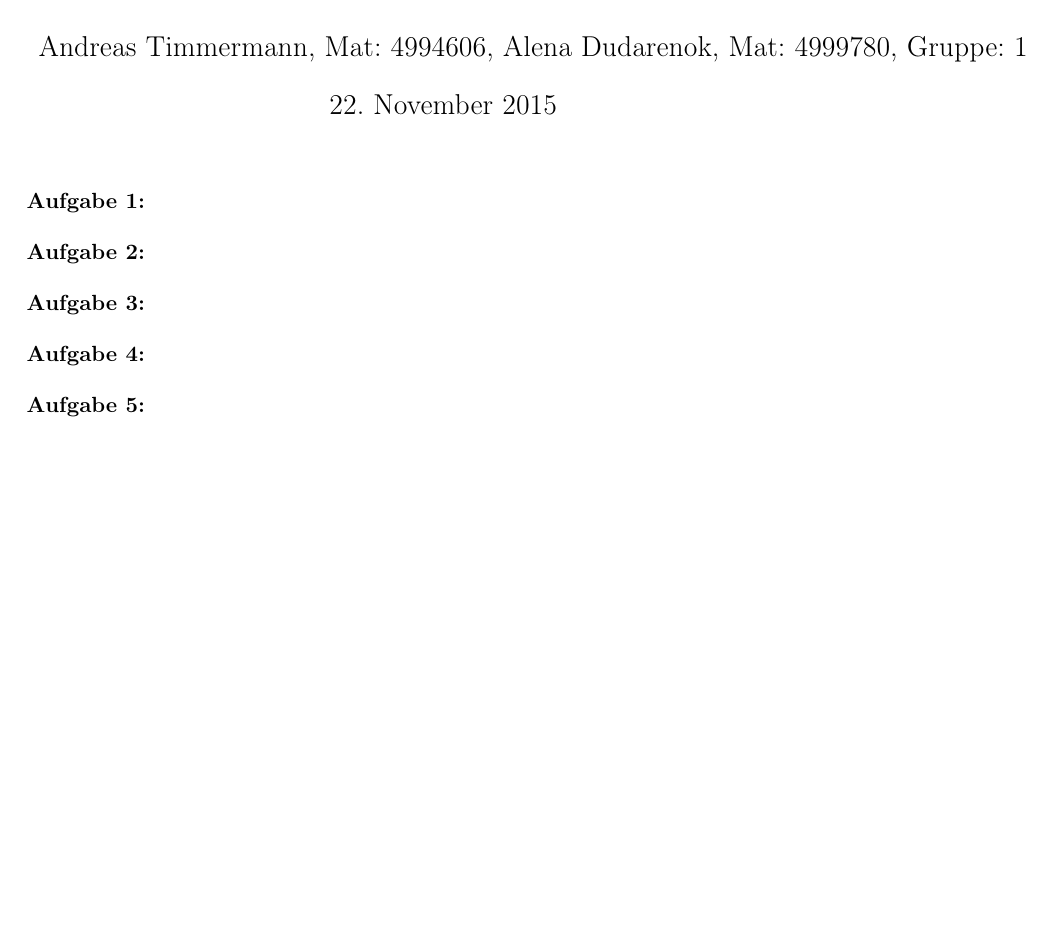
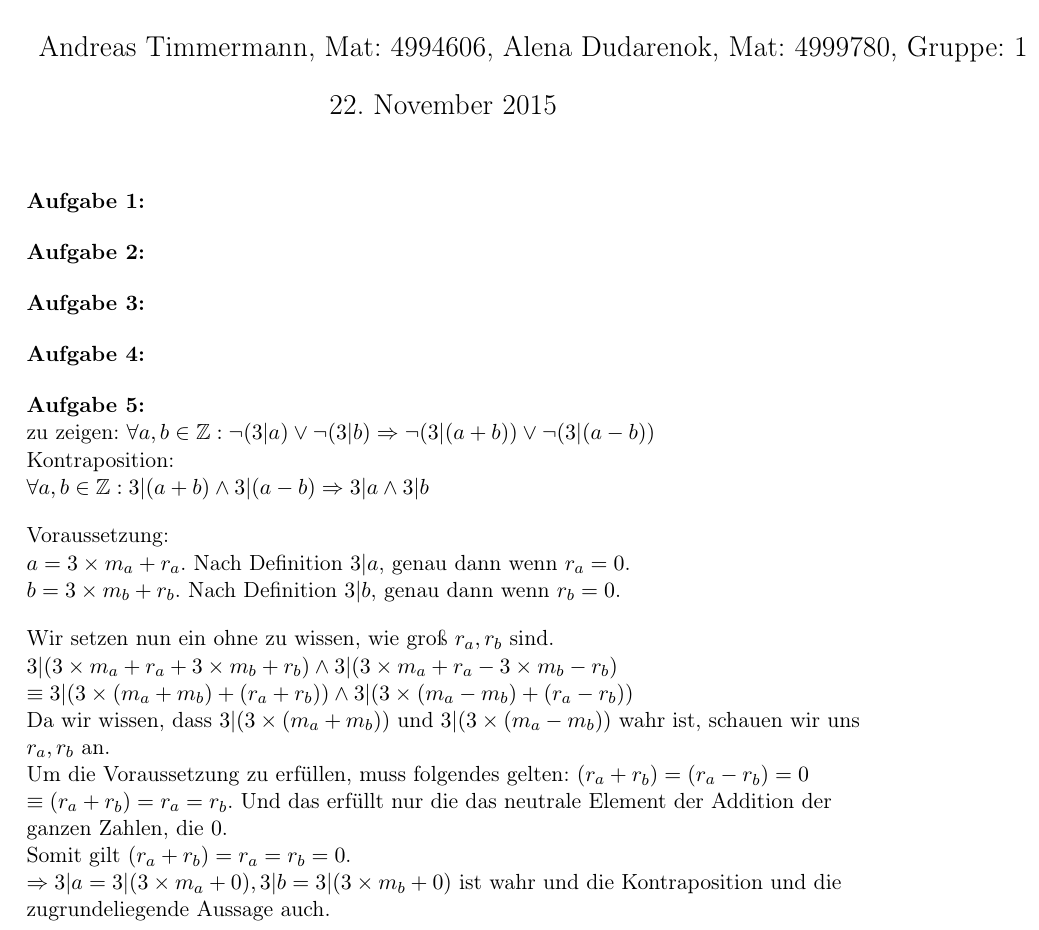
Before and after one commit to Peabrain/studium, a LaTeX problem sheet (Semester1/Aufgaben/Logik und Diskrete Mathematik/Uebung5/Uebung5.tex): part of the page, cut so that both start at the same text, the shorter picture padded with empty space. Compiled offline with pdfLaTeX.

Commit message:
no message

```diff
--- a/Semester1/Aufgaben/Logik und Diskrete Mathematik/Uebung5/Uebung5.tex
+++ b/Semester1/Aufgaben/Logik und Diskrete Mathematik/Uebung5/Uebung5.tex
@@ -21,9 +21,26 @@
 	\end{flushleft}
 	\begin{flushleft}
 		\textbf{Aufgabe 3:}\\
+	\end{flushleft}
 	\begin{flushleft}
 		\textbf{Aufgabe 4:}\\
+	\end{flushleft}
 	\begin{flushleft}
 		\textbf{Aufgabe 5:}\\
+		zu zeigen: $\forall a,b\in \mathbb{Z}: \neg(3|a) \vee \neg(3|b) \Rightarrow \neg(3|(a+b)) \vee \neg(3|(a-b))$\\
+		Kontraposition:\\
+		$\forall a,b\in \mathbb{Z}: 3|(a+b) \wedge 3|(a-b) \Rightarrow 3|a \wedge 3|b$\\[1em]
+		Voraussetzung:\\
+		$a = 3\times m_a + r_a$. Nach Definition $3|a$, genau dann wenn $r_a = 0$.\\
+		$b = 3\times m_b + r_b$. Nach Definition $3|b$, genau dann wenn $r_b = 0$.\\[1em]
+		Wir setzen nun ein ohne zu wissen, wie groß $r_a,r_b$ sind.\\
+		$3|(3\times m_a + r_a + 3\times m_b + r_b) \wedge 3|(3\times m_a + r_a - 3\times m_b - r_b)$\\
+		$\equiv 3|(3\times (m_a + m_b) + (r_a + r_b)) \wedge 3|(3\times (m_a - m_b) + (r_a - r_b))$\\
+		Da wir wissen, dass $3|(3\times (m_a + m_b))$ und $3|(3\times (m_a - m_b))$ wahr ist, schauen wir uns $r_a,r_b$ an.\\
+		Um die Voraussetzung zu erfüllen, muss folgendes gelten: $(r_a + r_b) = (r_a - r_b) = 0$\\
+		$\equiv (r_a + r_b) = r_a = r_b$. Und das erfüllt nur die das neutrale Element der Addition der ganzen Zahlen, die $0$.\\
+		Somit gilt $(r_a + r_b) = r_a = r_b = 0$.\\
+		$\Rightarrow 3|a = 3|(3\times m_a + 0), 3|b = 3|(3\times m_b + 0)$ ist wahr und die Kontraposition und die zugrundeliegende Aussage auch.
+
 	\end{flushleft}
 \end{document}
```
